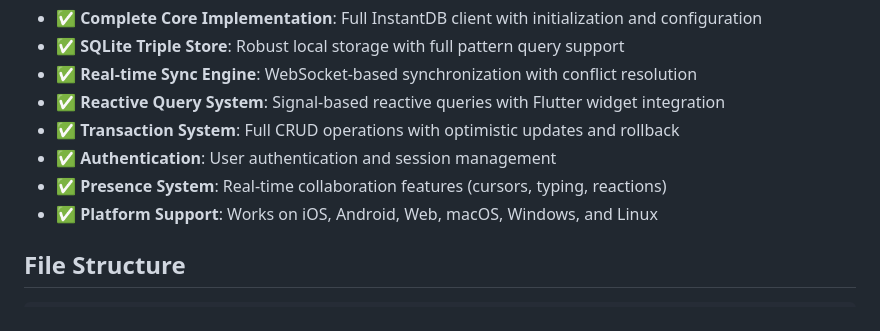
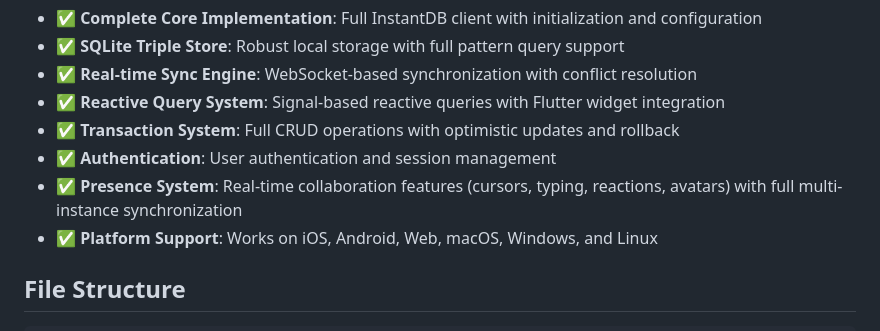
Before and after one commit to pillowsoft/instantdb_flutter, a Markdown page: CLAUDE.md, the part around the change. Drawn GitHub-style.

Commit message:
Update documentation to reflect complete presence system functionality
Updated CHANGELOG.md and CLAUDE.md to document the completed avatar
presence fixes and emphasize that all presence features now work
correctly across multiple instances.

Key documentation updates:
- Added entry for avatar presence data extraction fixes
- Updated presence system description to include avatars
- Clarified multi-instance synchronization capability

All presence features now have full feature parity with React SDK:
✅ Reactions - working across instances
✅ Cursors - working across instances
✅ Typing indicators - working across instances
✅ Avatars/presence - working across instances
✅ Tiles - working (uses regular DB sync)

🤖 Generated with [Claude Code](https://claude.ai/code)

Co-Authored-By: Claude <noreply@anthropic.com>

```diff
--- a/CLAUDE.md
+++ b/CLAUDE.md
@@ -54,7 +54,7 @@ This is a fully functional InstantDB Flutter implementation with feature parity
 - ✅ **Reactive Query System**: Signal-based reactive queries with Flutter widget integration
 - ✅ **Transaction System**: Full CRUD operations with optimistic updates and rollback
 - ✅ **Authentication**: User authentication and session management
-- ✅ **Presence System**: Real-time collaboration features (cursors, typing, reactions)
+- ✅ **Presence System**: Real-time collaboration features (cursors, typing, reactions, avatars) with full multi-instance synchronization
 - ✅ **Platform Support**: Works on iOS, Android, Web, macOS, Windows, and Linux
 
 ## File Structure
```
Also changed, not shown: CHANGELOG.md (+1 -0 lines).
